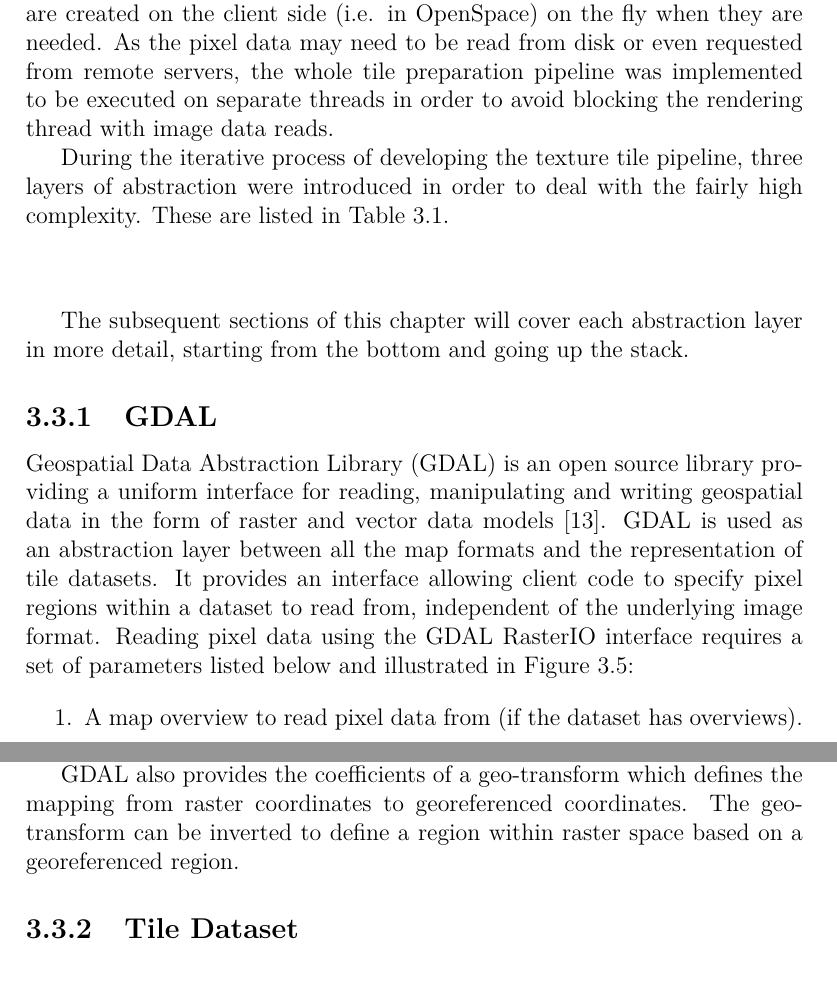
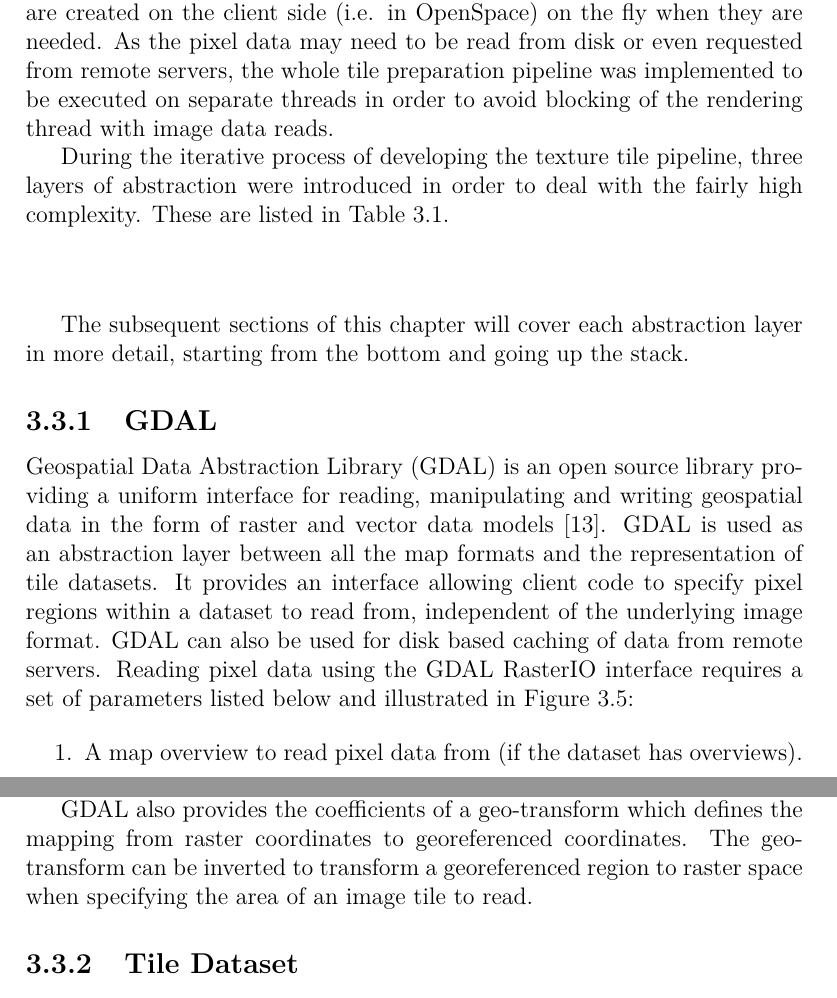
Before and after one commit to nusic/globe_browsing_report, a LaTeX thesis (report.tex, which reads implementation.tex): two parts of pages 53 and 54 of 98, joined at a grey line, cut so that both start at the same text. Compiled offline with pdfLaTeX.

Commit message:
Add details

```diff
--- a/implementation.tex
+++ b/implementation.tex
@@ -119,7 +119,7 @@ Fetching the right texture and preparing it for rendering onto chunks is a fairl
 	\item \textbf{\class{Tile}} - Like a \class{Raw Tile}, but the texture data is uploaded to the GPU and ready to use for rendering (unless it has a status not equal to ``OK''). As opposed to \class{Raw Tiles}, tiles rely on an OpenGL context and must therefore be initialized on the rendering thread.
 \end{enumerate}
 
-All chunk height and texture data are represented using \class{Tiles}. \class{Tiles} are created on the client side (i.e. in OpenSpace) on the fly when they are needed. As the pixel data may need to be read from disk or even requested from remote servers, the whole tile preparation pipeline was implemented to be executed on separate threads in order to avoid blocking the rendering thread with image data reads.
+All chunk height and texture data are represented using \class{Tiles}. \class{Tiles} are created on the client side (i.e. in OpenSpace) on the fly when they are needed. As the pixel data may need to be read from disk or even requested from remote servers, the whole tile preparation pipeline was implemented to be executed on separate threads in order to avoid blocking of the rendering thread with image data reads.
 
 During the iterative process of developing the texture tile pipeline, three layers of abstraction were introduced in order to deal with the fairly high complexity. These are listed in Table \ref{table:tilepipeline}.
 
@@ -143,7 +143,7 @@ During the iterative process of developing the texture tile pipeline, three laye
 The subsequent sections of this chapter will cover each abstraction layer in more detail, starting from the bottom and going up the stack.
 
 \subsection{GDAL}
-Geospatial Data Abstraction Library (GDAL) is an open source library providing a uniform interface for reading, manipulating and writing geospatial data in the form of raster and vector data models \cite{gdal}. GDAL is used as an abstraction layer between all the map formats and the representation of tile datasets. It provides an interface allowing client code to specify pixel regions within a dataset to read from, independent of the underlying image format. Reading pixel data using the GDAL RasterIO interface requires a set of parameters listed below and illustrated in Figure \ref{fig:gdalio}:
+Geospatial Data Abstraction Library (GDAL) is an open source library providing a uniform interface for reading, manipulating and writing geospatial data in the form of raster and vector data models \cite{gdal}. GDAL is used as an abstraction layer between all the map formats and the representation of tile datasets. It provides an interface allowing client code to specify pixel regions within a dataset to read from, independent of the underlying image format. GDAL can also be used for disk based caching of data from remote servers. Reading pixel data using the GDAL RasterIO interface requires a set of parameters listed below and illustrated in Figure \ref{fig:gdalio}:
 
 \begin{enumerate}
 	\item A map overview to read pixel data from (if the dataset has overviews).
@@ -177,7 +177,7 @@ With the given input parameters shown in Figure \ref{fig:gdalio}, the resulting
 
 Using the RasterIO interface on an open GDAL dataset, the notion of image format is completely abstracted away. This is a great advantage which also allows GDAL to support sparse datasets. Appendix \ref{appendix:localpatches} goes through a detailed example of how to use GDAL for reading sparse datasets such as local, georeferenced, image patches of high resolution.
 
-GDAL also provides the coefficients of a geo-transform which defines the mapping from raster coordinates to georeferenced coordinates. The geo-transform can be inverted to define a region within raster space based on a georeferenced region.
+GDAL also provides the coefficients of a geo-transform which defines the mapping from raster coordinates to georeferenced coordinates. The geo-transform can be inverted to transform a georeferenced region to raster space when specifying the area of an image tile to read.
 
 \subsection{Tile Dataset}
 \class{Tile Dataset}s carves out \class{Raw Tile}s from GDAL datasets based on a \class{Tile Index}. Along with the pixel data, the served \class{Raw Tile}s also contain some metadata. The metadata includes an error code if something went wrong during the pixel reading process and some basic information about to read pixel data, such as minimum and maximum pixel values. Figure \ref{fig:tiledataset} illustrates how the process from \class{Tile Index} to \class{Raw Tile} is carried out. There are three gray subroutines; \emph{Get IO description}, \emph{Read image data} and \emph{Calculate metadata}. These subroutines are explained below.
```
